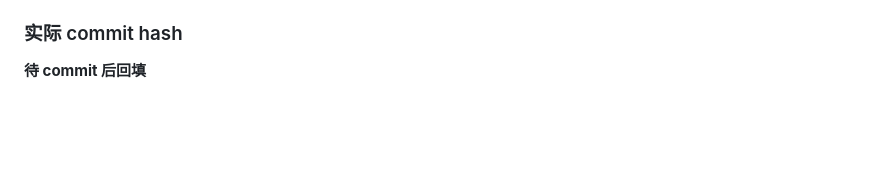
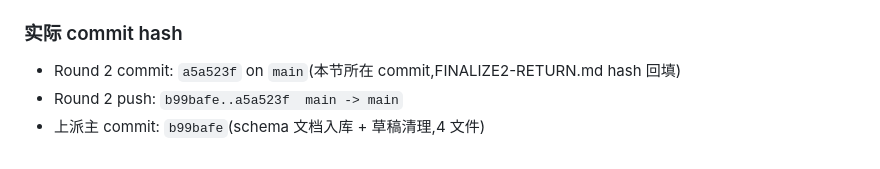
Before and after one commit to kiwiai777/lybra, a Markdown page: task_cards/AIPOS-293/FINALIZE2-RETURN.md, the part around the change. Drawn GitHub-style; blank space fills up the shorter version.

Commit message:
AIPOS-293 FZ2: RETURN hash 回填(a5a523f)

```diff
--- a/task_cards/AIPOS-293/FINALIZE2-RETURN.md
+++ b/task_cards/AIPOS-293/FINALIZE2-RETURN.md
@@ -96,4 +96,6 @@ $ python3 -m pytest web/board/tests/test_aipos293_fix1_dual_mode.py -v
 
 ### 实际 commit hash
 
-**待 commit 后回填**
+- Round 2 commit: `a5a523f` on `main`(本节所在 commit,FINALIZE2-RETURN.md hash 回填)
+- Round 2 push: `b99bafe..a5a523f  main -> main`
+- 上派主 commit: `b99bafe`(schema 文档入库 + 草稿清理,4 文件)
```
